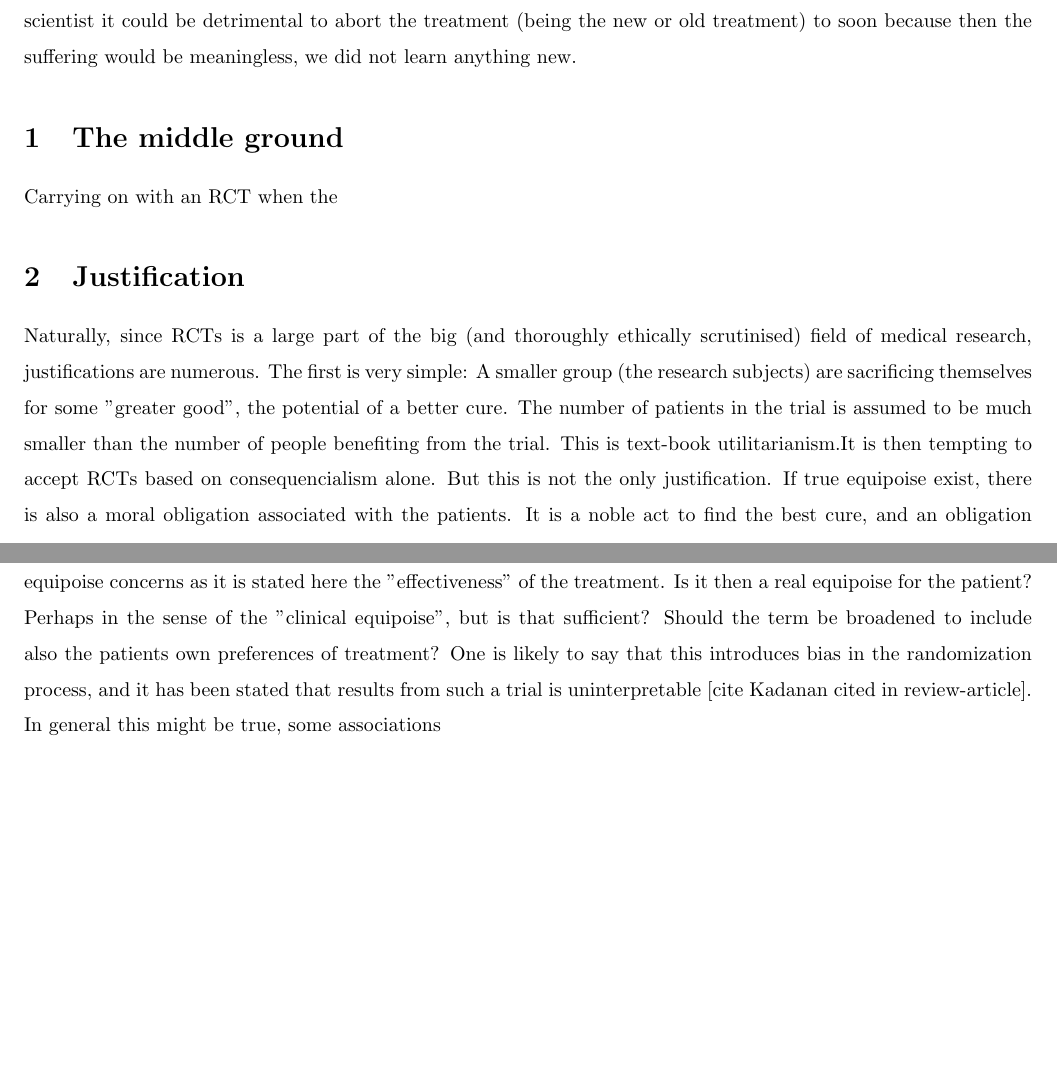
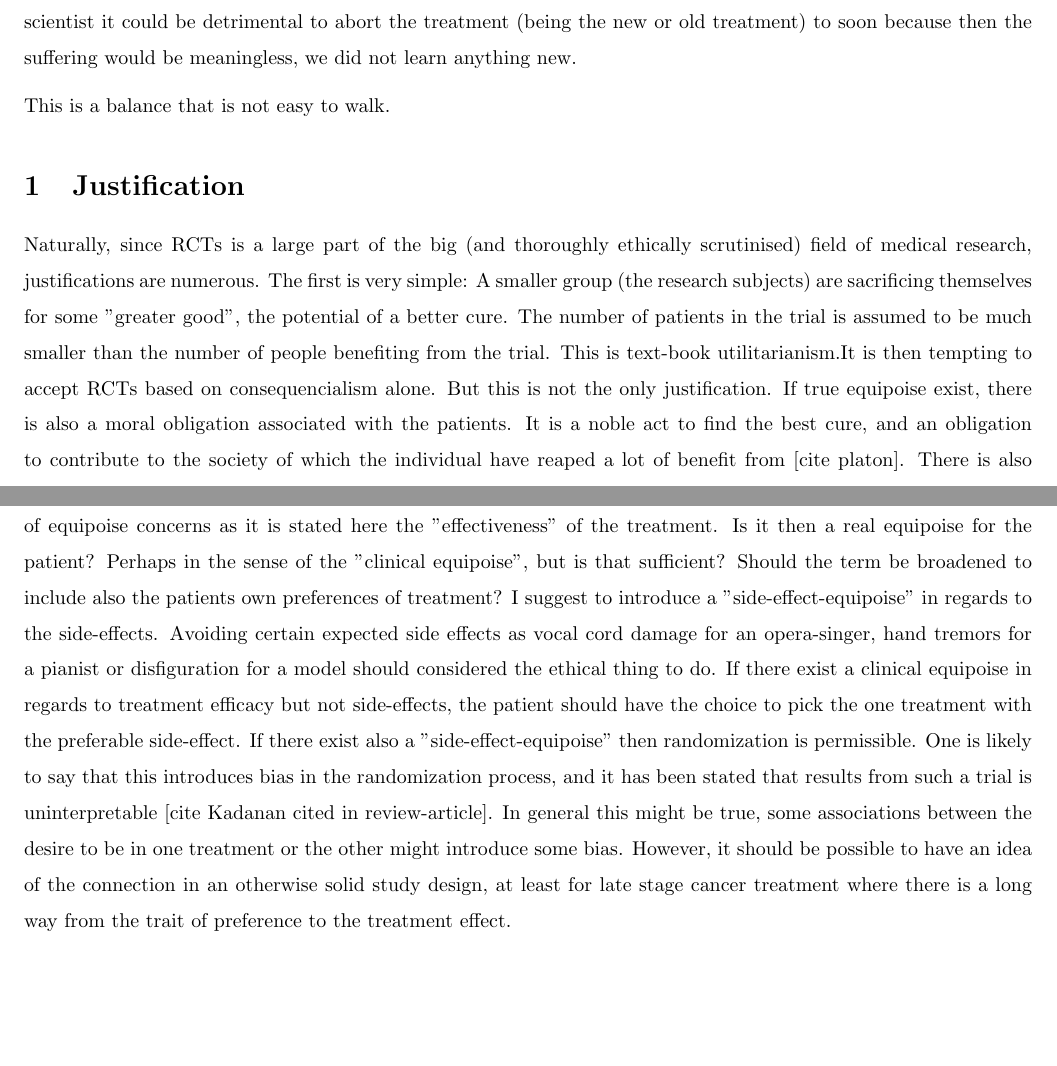
Before and after one commit to blakkisrud/ethics_essay, a LaTeX document (main.tex): two parts of pages 4 and 7 of 7, joined at a grey line, cut so that both start at the same text, the shorter picture padded with empty space. Compiled offline with pdfLaTeX.

Commit message:
Some textwork - starting to look like something, maybe can finish on friday?

```diff
--- a/main.tex
+++ b/main.tex
@@ -181,16 +182,14 @@ It is evident that continuing a trial where (perhaps for unforeseeable reasons)
 In a utilitarian view this is fairly unproblematic given the payoff in the end, but it goes at the expenses of the integrity of the patients as moral subjects.
 For the scientist it could be detrimental to abort the treatment (being the new or old treatment) to soon because then the suffering would be meaningless, we did not learn anything new.
 
+This is a balance that is not easy to walk.
+
 
 %A solution to this dilemma is not evident.
 %One possible angle of attack, is to have a clinical trial lead fifty-fifty by a physician and a scientist.
 %This might create more problems than solutions, the internal struggle becomes an external.
 %We could remove the physician from the equation entirely, if we argue strong enough that the patients are merely research subjects.
 %Patient care during the treatment are done by medical doctors, but the supervision is done by a person that is
-
-\section{The middle ground}
-
-Carrying on with an RCT when the
 
 \section{Justification}
 
@@ -324,8 +323,13 @@ The definition of equipoise concerns as it is stated here the "effectiveness" of
 Is it then a real equipoise for the patient?
 Perhaps in the sense of the "clinical equipoise", but is that sufficient?
 Should the term be broadened to include also the patients own preferences of treatment?
+I suggest to introduce a "side-effect-equipoise" in regards to the side-effects.
+Avoiding certain expected side effects as vocal cord damage for an opera-singer, hand tremors for a pianist or disfiguration for a model should considered the ethical thing to do.
+If there exist a clinical equipoise in regards to treatment efficacy but not side-effects, the patient should have the choice to pick the one treatment with the preferable side-effect.
+If there exist also a "side-effect-equipoise" then randomization is permissible.
 One is likely to say that this introduces bias in the randomization process, and it has been stated that results from such a trial is uninterpretable [cite Kadanan cited in review-article].
-In general this might be true, some associations
+In general this might be true, some associations between the desire to be in one treatment or the other might introduce some bias.
+However, it should be possible to have an idea of the connection in an otherwise solid study design, at least for late stage cancer treatment where there is a long way from the trait of preference to the treatment effect.
 
 %If some clinically relevant parameter is associated with the aversion for a certain side-effect this can indeed be damaging for the integrity of the randomization.
 %However, \emph{some} level of "non-randomization" is a large part of
```
Also changed, not shown: output.pdf, main.tex (11 more changed lines), 2 other files.
